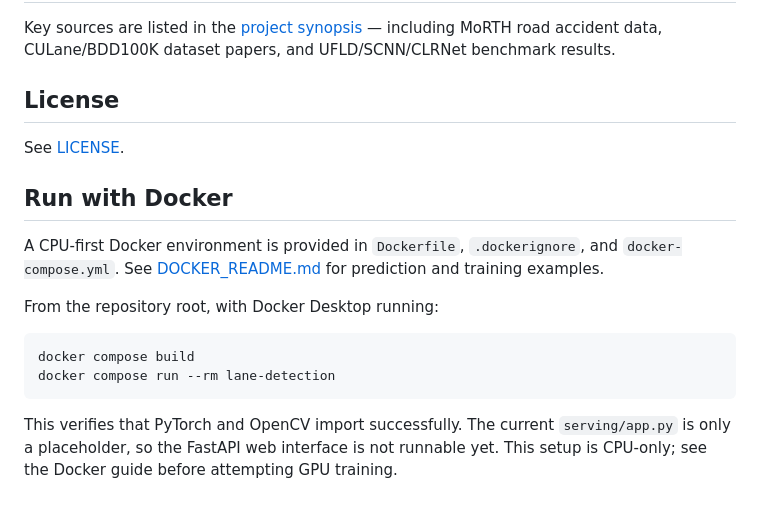
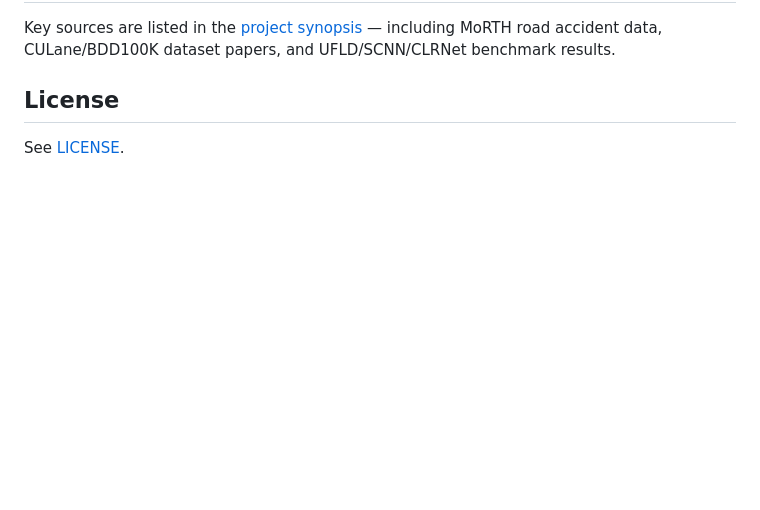
Before and after one commit to Ganesh-Jalkote/lane-detection-in-adverse-weather, a Markdown page: README.md, the part around the change. Rendered like a GitHub page; blank space fills up the shorter version.

Commit message:
Revert added Docker quick-start section

````diff
--- a/README.md
+++ b/README.md
@@ -87,16 +87,3 @@ Key sources are listed in the [project synopsis](docs/) — including MoRTH road
 ## License
 
 See [LICENSE](LICENSE).
-
-## Run with Docker
-
-A CPU-first Docker environment is provided in `Dockerfile`, `.dockerignore`, and `docker-compose.yml`. See [DOCKER_README.md](DOCKER_README.md) for prediction and training examples.
-
-From the repository root, with Docker Desktop running:
-
-```powershell
-docker compose build
-docker compose run --rm lane-detection
-```
-
-This verifies that PyTorch and OpenCV import successfully. The current `serving/app.py` is only a placeholder, so the FastAPI web interface is not runnable yet. This setup is CPU-only; see the Docker guide before attempting GPU training.
````
